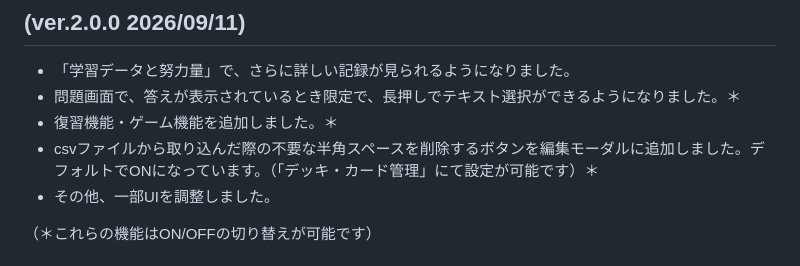
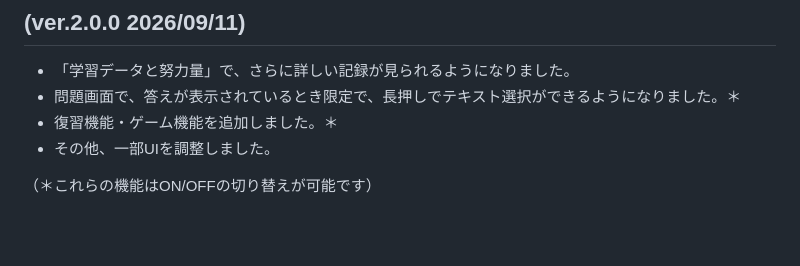
Before and after one commit to 4c6cb3/beta, a Markdown page: README.md, the part around the change. GitHub-like rendering; blank space fills up the shorter version.

```diff
--- a/README.md
+++ b/README.md
@@ -38,7 +38,6 @@ https://4c6cb3.github.io/beta/
 - 「学習データと努力量」で、さらに詳しい記録が見られるようになりました。
 - 問題画面で、答えが表示されているとき限定で、長押しでテキスト選択ができるようになりました。＊
 - 復習機能・ゲーム機能を追加しました。＊
-- csvファイルから取り込んだ際の不要な半角スペースを削除するボタンを編集モーダルに追加しました。デフォルトでONになっています。（「デッキ・カード管理」にて設定が可能です）＊
 - その他、一部UIを調整しました。
 
 （＊これらの機能はON/OFFの切り替えが可能です）
```
